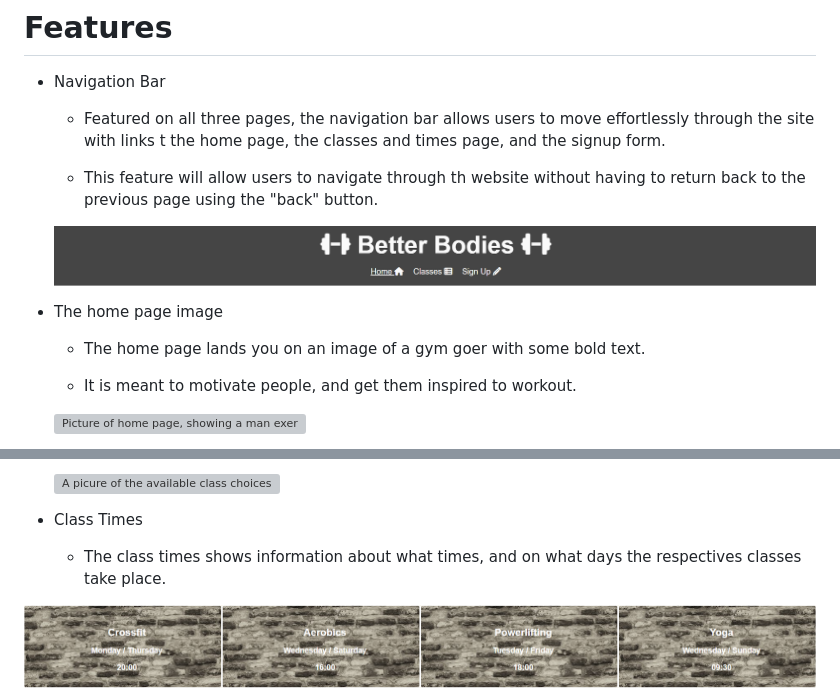
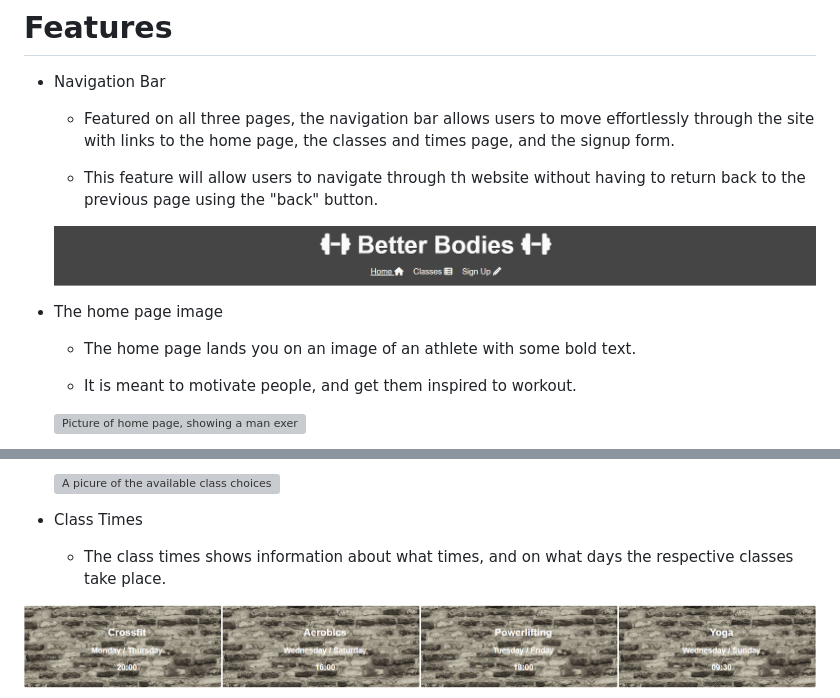
Before and after one commit to JustinFourie1993/Better-Bodies, a Markdown page: README.md, 2 parts joined by grey strips. Drawn GitHub-style; grey boxes are pictures that could not be loaded.

Commit message:
Correct spelling mistakes in README.md file

```diff
--- a/README.md
+++ b/README.md
@@ -12,7 +12,7 @@ The purposs of the website is mainly to attract people to this specific gym, and
 
 - Navigation Bar
 
-  - Featured on all three pages, the navigation bar allows users to move effortlessly through the site with links t the home page, the classes and times page, and the signup form.
+  - Featured on all three pages, the navigation bar allows users to move effortlessly through the site with links to the home page, the classes and times page, and the signup form.
 
   - This feature will allow users to navigate through th website without having to return back to the previous page using the "back" button.
 
@@ -20,7 +20,7 @@ The purposs of the website is mainly to attract people to this specific gym, and
 
 - The home page image
 
-  - The home page lands you on an image of a gym goer with some bold text.
+  - The home page lands you on an image of an athlete with some bold text.
 
   - It is meant to motivate people, and get them inspired to workout.
 
@@ -43,7 +43,7 @@ The purposs of the website is mainly to attract people to this specific gym, and
   ![A picure of the available class choices](assets/readme-images/classes.png)
 
 - Class Times
-  - The class times shows information about what times, and on what days the respectives classes take place.
+  - The class times shows information about what times, and on what days the respective classes take place.
 
 ![A picture of the class times table](assets/readme-images/class-times.png)
 
```
